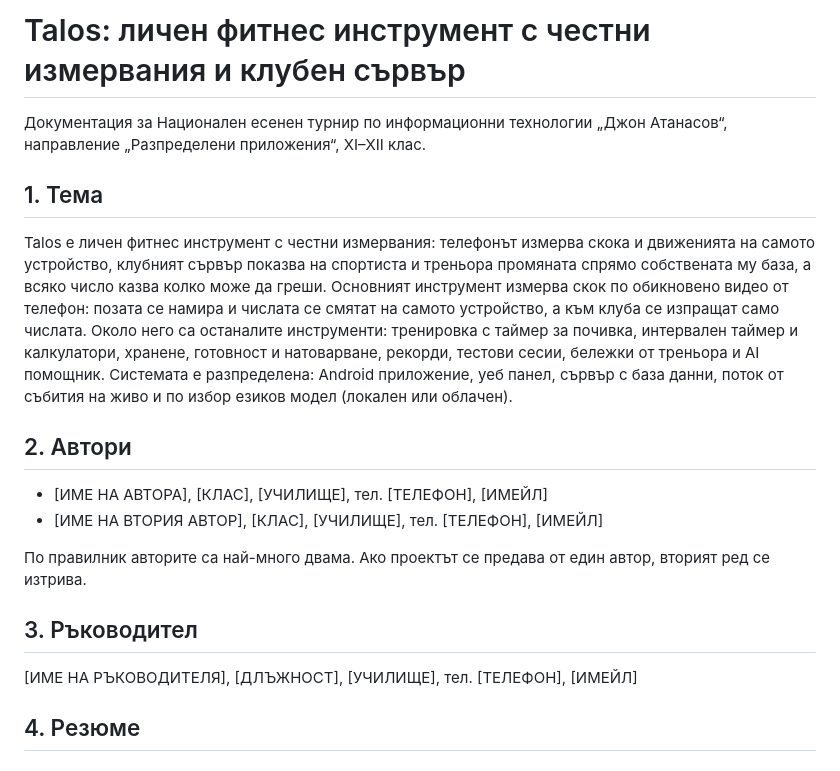
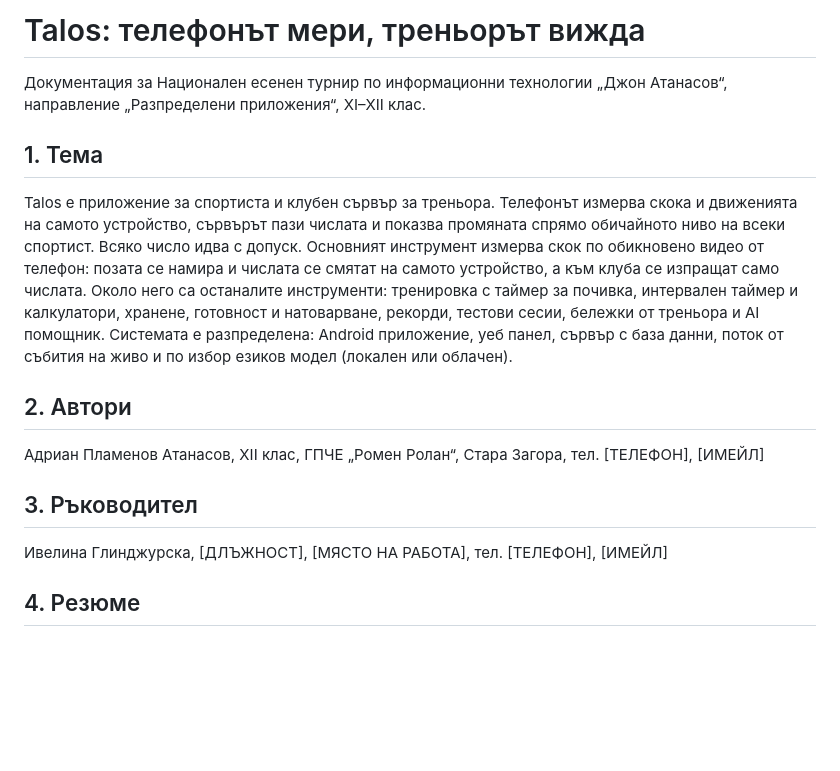
Before and after one commit to storm546/talos, a Markdown page: docs/dokumentacia.md, the part around the change. Rendered like a GitHub page; blank space fills up the shorter version.

Commit message:
New tagline, plainer wording, author and supervisor names
Tagline is now "Телефонът мери. Треньорът вижда." across the banner, deck,
flyer and documentation. Slide titles and README text rewritten shorter and
plainer. Author Адриан Пламенов Атанасов (XII клас, ГПЧЕ „Ромен Ролан“, Стара
Загора) and supervisor Ивелина Глинджурска filled in; contact phone, e-mail and
the supervisor's position stay as placeholders in the documentation.

```diff
--- a/docs/dokumentacia.md
+++ b/docs/dokumentacia.md
@@ -1,11 +1,11 @@
-# Talos: личен фитнес инструмент с честни измервания и клубен сървър
+# Talos: телефонът мери, треньорът вижда
 
 Документация за Национален есенен турнир по информационни технологии „Джон Атанасов“,
 направление „Разпределени приложения“, XI–XII клас.
 
 ## 1. Тема
 
-Talos е личен фитнес инструмент с честни измервания: телефонът измерва скока и движенията на самото устройство, клубният сървър показва на спортиста и треньора промяната спрямо собствената му база, а всяко число казва колко може да греши. Основният
+Talos е приложение за спортиста и клубен сървър за треньора. Телефонът измерва скока и движенията на самото устройство, сървърът пази числата и показва промяната спрямо обичайното ниво на всеки спортист. Всяко число идва с допуск. Основният
 инструмент измерва скок по обикновено видео от телефон: позата се намира и числата се смятат на самото
 устройство, а към клуба се изпращат само числата. Около него са останалите инструменти: тренировка с
 таймер за почивка, интервален таймер и калкулатори, хранене, готовност и натоварване, рекорди, тестови
@@ -14,15 +14,11 @@ Talos е личен фитнес инструмент с честни измер
 
 ## 2. Автори
 
-- [ИМЕ НА АВТОРА], [КЛАС], [УЧИЛИЩЕ], тел. [ТЕЛЕФОН], [ИМЕЙЛ]
-- [ИМЕ НА ВТОРИЯ АВТОР], [КЛАС], [УЧИЛИЩЕ], тел. [ТЕЛЕФОН], [ИМЕЙЛ]
-
-По правилник авторите са най-много двама. Ако проектът се предава от един автор, вторият ред се
-изтрива.
+Адриан Пламенов Атанасов, XII клас, ГПЧЕ „Ромен Ролан“, Стара Загора, тел. [ТЕЛЕФОН], [ИМЕЙЛ]
 
 ## 3. Ръководител
 
-[ИМЕ НА РЪКОВОДИТЕЛЯ], [ДЛЪЖНОСТ], [УЧИЛИЩЕ], тел. [ТЕЛЕФОН], [ИМЕЙЛ]
+Ивелина Глинджурска, [ДЛЪЖНОСТ], [МЯСТО НА РАБОТА], тел. [ТЕЛЕФОН], [ИМЕЙЛ]
 
 ## 4. Резюме
 
```
Also changed, not shown: docs/listovka.md (+2 -2 lines), docs/scenarii-demo.md (+1 -1 lines), docs/img/banner.png, 7 other files.
